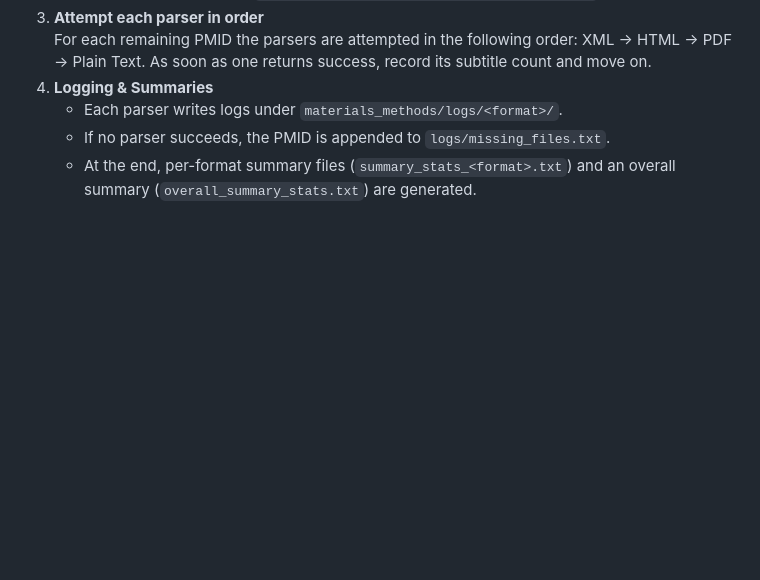
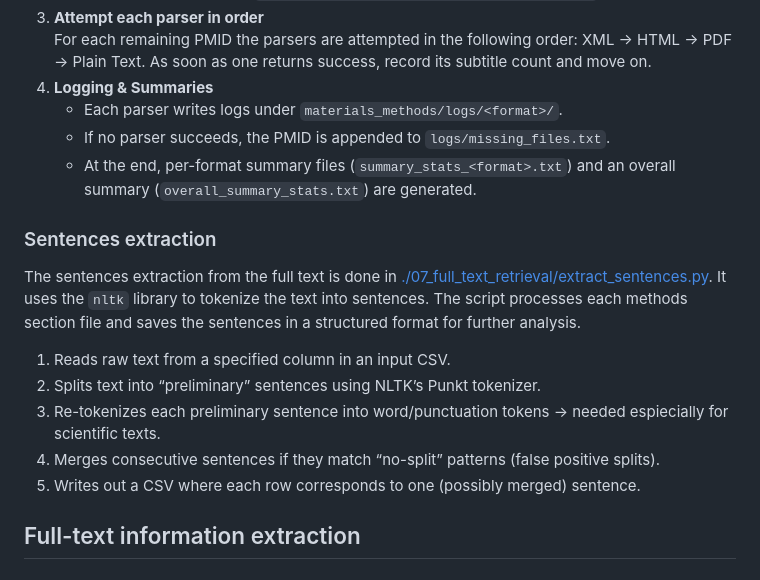
Before and after one commit to Ineichen-Group/Preclinical_DrugDisease_Translation_Pipeline, a Markdown page: README.md, the part around the change. Drawn GitHub-style; blank space fills up the shorter version.

Commit message:
sentence splitter docu

```diff
--- a/README.md
+++ b/README.md
@@ -235,3 +235,13 @@ Those parsers are used in the main file [./07_full_text_retrieval/extract_method
     - Each parser writes logs under `materials_methods/logs/<format>/`.
     - If no parser succeeds, the PMID is appended to `logs/missing_files.txt`.
     - At the end, per-format summary files (`summary_stats_<format>.txt`) and an overall summary (`overall_summary_stats.txt`) are generated.
+
+### Sentences extraction
+The sentences extraction from the full text is done in [./07_full_text_retrieval/extract_sentences.py](./07_full_text_retrieval/extract_sentences.py). It uses the `nltk` library to tokenize the text into sentences. The script processes each methods section file and saves the sentences in a structured format for further analysis.
+1. Reads raw text from a specified column in an input CSV.
+2. Splits text into “preliminary” sentences using NLTK’s Punkt tokenizer.
+3. Re-tokenizes each preliminary sentence into word/punctuation tokens -> needed espiecially for scientific texts.
+4. Merges consecutive sentences if they match “no-split” patterns (false positive splits).
+5. Writes out a CSV where each row corresponds to one (possibly merged) sentence.
+
+## Full-text information extraction
```
